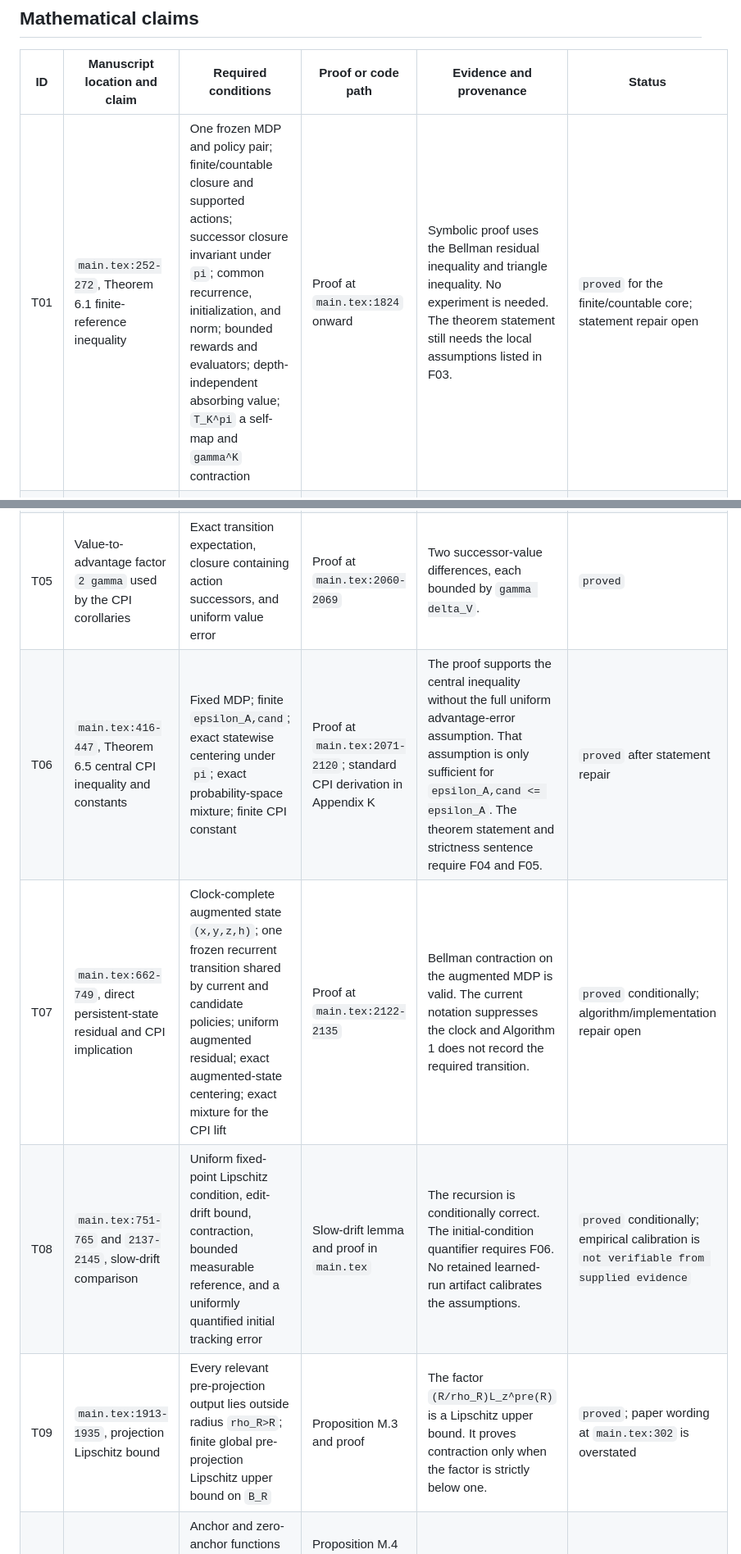
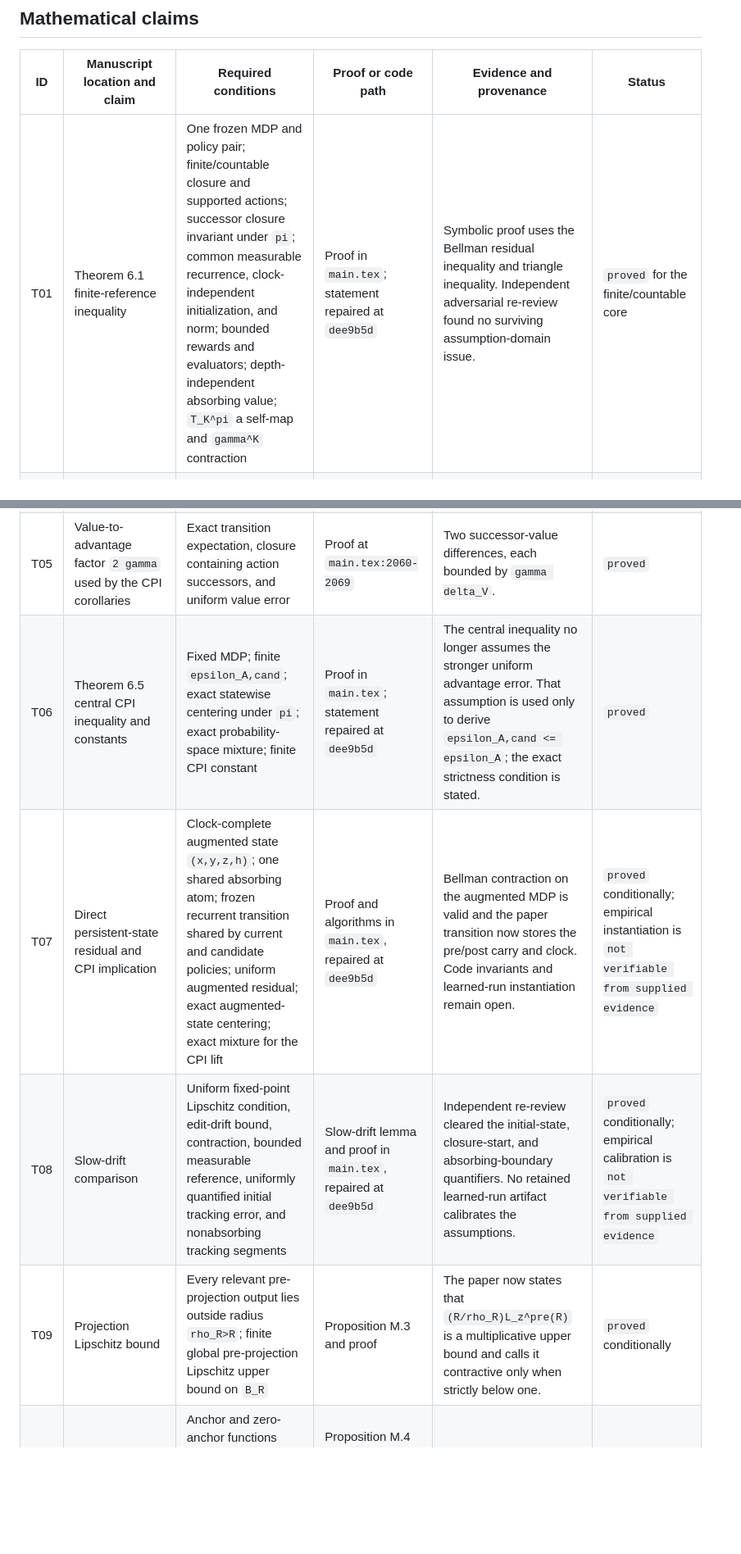
Before and after one commit to buiksat/UPI_TRM, a Markdown page: UPI_TRM_ICLR/reports/CLAIM_EVIDENCE_LEDGER.md, 2 parts joined by grey strips. Shown at 82% size. Rendered like a GitHub page; blank space fills up the shorter version.

Commit message:
Record proof and finite-MDP repair status

```diff
--- a/UPI_TRM_ICLR/reports/CLAIM_EVIDENCE_LEDGER.md
+++ b/UPI_TRM_ICLR/reports/CLAIM_EVIDENCE_LEDGER.md
@@ -22,15 +22,15 @@ No current anonymous supplement archive exists. Statements below refer to files
 
 | ID | Manuscript location and claim | Required conditions | Proof or code path | Evidence and provenance | Status |
 |---|---|---|---|---|---|
-| T01 | `main.tex:252-272`, Theorem 6.1 finite-reference inequality | One frozen MDP and policy pair; finite/countable closure and supported actions; successor closure invariant under `pi`; common recurrence, initialization, and norm; bounded rewards and evaluators; depth-independent absorbing value; `T_K^pi` a self-map and `gamma^K` contraction | Proof at `main.tex:1824` onward | Symbolic proof uses the Bellman residual inequality and triangle inequality. No experiment is needed. The theorem statement still needs the local assumptions listed in F03. | `proved` for the finite/countable core; statement repair open |
+| T01 | Theorem 6.1 finite-reference inequality | One frozen MDP and policy pair; finite/countable closure and supported actions; successor closure invariant under `pi`; common measurable recurrence, clock-independent initialization, and norm; bounded rewards and evaluators; depth-independent absorbing value; `T_K^pi` a self-map and `gamma^K` contraction | Proof in `main.tex`; statement repaired at `dee9b5d` | Symbolic proof uses the Bellman residual inequality and triangle inequality. Independent adversarial re-review found no surviving assumption-domain issue. | `proved` for the finite/countable core |
 | T02 | `main.tex:263-270`, recurrent path-length inequality | Same finite-depth latent path and a uniformly `L_V`-Lipschitz scalar head in the stated norm | Proof in the Theorem 6.1 proof block | Telescoping plus the Lipschitz inequality. | `proved` |
 | T03 | `main.tex:281-297`, finite-`m` geometric and `m -> infinity` specializations | Forward-invariant complete latent set, a true global `L_z<1`, bounded measurable fixed-point evaluator, common initialization, and Lipschitz value head | Theorem 6.1 specialization and its proof | Proof includes uniform evaluator convergence and residual convergence through Bellman Lipschitz continuity. Empirical local proxies do not establish these assumptions. | `proved` conditionally |
 | T04 | `main.tex:319` onward, direct finite-depth residual certificate | Uniform finite-depth Bellman residual on the full policy-pair closure | Bellman contraction proof in `main.tex` | Mathematical implication is independent of a latent fixed point. Historical learned runs do not measure the uniform residual. | `proved`; learned-run instantiation is `not verifiable from supplied evidence` |
 | T05 | Value-to-advantage factor `2 gamma` used by the CPI corollaries | Exact transition expectation, closure containing action successors, and uniform value error | Proof at `main.tex:2060-2069` | Two successor-value differences, each bounded by `gamma delta_V`. | `proved` |
-| T06 | `main.tex:416-447`, Theorem 6.5 central CPI inequality and constants | Fixed MDP; finite `epsilon_A,cand`; exact statewise centering under `pi`; exact probability-space mixture; finite CPI constant | Proof at `main.tex:2071-2120`; standard CPI derivation in Appendix K | The proof supports the central inequality without the full uniform advantage-error assumption. That assumption is only sufficient for `epsilon_A,cand <= epsilon_A`. The theorem statement and strictness sentence require F04 and F05. | `proved` after statement repair |
-| T07 | `main.tex:662-749`, direct persistent-state residual and CPI implication | Clock-complete augmented state `(x,y,z,h)`; one frozen recurrent transition shared by current and candidate policies; uniform augmented residual; exact augmented-state centering; exact mixture for the CPI lift | Proof at `main.tex:2122-2135` | Bellman contraction on the augmented MDP is valid. The current notation suppresses the clock and Algorithm 1 does not record the required transition. | `proved` conditionally; algorithm/implementation repair open |
-| T08 | `main.tex:751-765` and `2137-2145`, slow-drift comparison | Uniform fixed-point Lipschitz condition, edit-drift bound, contraction, bounded measurable reference, and a uniformly quantified initial tracking error | Slow-drift lemma and proof in `main.tex` | The recursion is conditionally correct. The initial-condition quantifier requires F06. No retained learned-run artifact calibrates the assumptions. | `proved` conditionally; empirical calibration is `not verifiable from supplied evidence` |
-| T09 | `main.tex:1913-1935`, projection Lipschitz bound | Every relevant pre-projection output lies outside radius `rho_R>R`; finite global pre-projection Lipschitz upper bound on `B_R` | Proposition M.3 and proof | The factor `(R/rho_R)L_z^pre(R)` is a Lipschitz upper bound. It proves contraction only when the factor is strictly below one. | `proved`; paper wording at `main.tex:302` is overstated |
+| T06 | Theorem 6.5 central CPI inequality and constants | Fixed MDP; finite `epsilon_A,cand`; exact statewise centering under `pi`; exact probability-space mixture; finite CPI constant | Proof in `main.tex`; statement repaired at `dee9b5d` | The central inequality no longer assumes the stronger uniform advantage error. That assumption is used only to derive `epsilon_A,cand <= epsilon_A`; the exact strictness condition is stated. | `proved` |
+| T07 | Direct persistent-state residual and CPI implication | Clock-complete augmented state `(x,y,z,h)`; one shared absorbing atom; frozen recurrent transition shared by current and candidate policies; uniform augmented residual; exact augmented-state centering; exact mixture for the CPI lift | Proof and algorithms in `main.tex`, repaired at `dee9b5d` | Bellman contraction on the augmented MDP is valid and the paper transition now stores the pre/post carry and clock. Code invariants and learned-run instantiation remain open. | `proved` conditionally; empirical instantiation is `not verifiable from supplied evidence` |
+| T08 | Slow-drift comparison | Uniform fixed-point Lipschitz condition, edit-drift bound, contraction, bounded measurable reference, uniformly quantified initial tracking error, and nonabsorbing tracking segments | Slow-drift lemma and proof in `main.tex`, repaired at `dee9b5d` | Independent re-review cleared the initial-state, closure-start, and absorbing-boundary quantifiers. No retained learned-run artifact calibrates the assumptions. | `proved` conditionally; empirical calibration is `not verifiable from supplied evidence` |
+| T09 | Projection Lipschitz bound | Every relevant pre-projection output lies outside radius `rho_R>R`; finite global pre-projection Lipschitz upper bound on `B_R` | Proposition M.3 and proof | The paper now states that `(R/rho_R)L_z^pre(R)` is a multiplicative upper bound and calls it contractive only when strictly below one. | `proved` conditionally |
 | T10 | Projection-aware anchor specialization | Anchor and zero-anchor functions include `s_abs` with value `-C_max`; uniform anchor-distance and Lipschitz assumptions | Proposition M.4 in `main.tex`; zero-anchor definition at `main.tex:307-317` | The absorbing assignment is present in the current source. | `proved` conditionally |
 
 ## Implementation-facing claims
```
Also changed, not shown: UPI_TRM_ICLR/reports/REVIEW_FINDING_MATRIX.md (+9 -9 lines).
